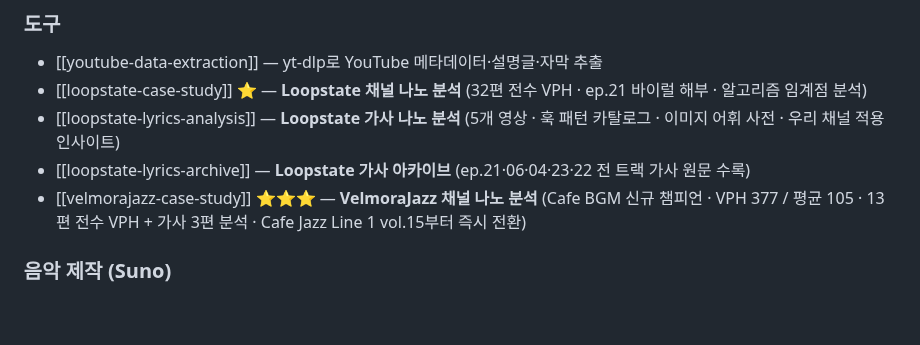
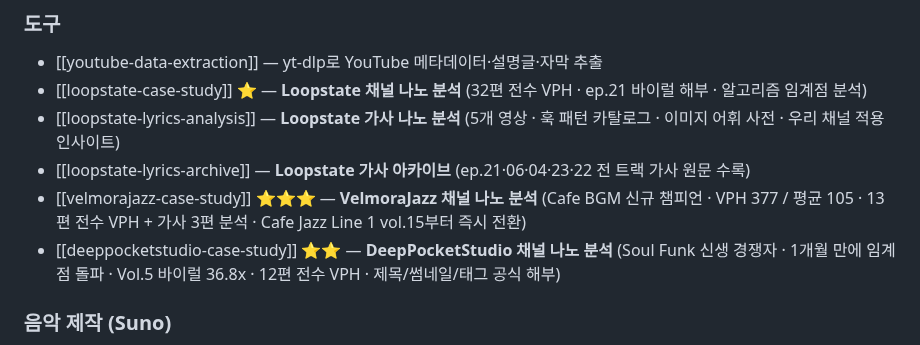
Before and after one commit to koreaemotion1004-cpu/playlist, a Markdown page: wiki/index.md, the part around the change. Drawn GitHub-style; blank space fills up the shorter version.

```diff
--- a/wiki/index.md
+++ b/wiki/index.md
@@ -72,6 +72,7 @@ AI가 매 세션마다 이 위키를 참조하여 일관된 품질의 아웃풋
 - [[loopstate-lyrics-analysis]] — **Loopstate 가사 나노 분석** (5개 영상 · 훅 패턴 카탈로그 · 이미지 어휘 사전 · 우리 채널 적용 인사이트)
 - [[loopstate-lyrics-archive]] — **Loopstate 가사 아카이브** (ep.21·06·04·23·22 전 트랙 가사 원문 수록)
 - [[velmorajazz-case-study]] ⭐⭐⭐ — **VelmoraJazz 채널 나노 분석** (Cafe BGM 신규 챔피언 · VPH 377 / 평균 105 · 13편 전수 VPH + 가사 3편 분석 · Cafe Jazz Line 1 vol.15부터 즉시 전환)
+- [[deeppocketstudio-case-study]] ⭐⭐ — **DeepPocketStudio 채널 나노 분석** (Soul Funk 신생 경쟁자 · 1개월 만에 임계점 돌파 · Vol.5 바이럴 36.8x · 12편 전수 VPH · 제목/썸네일/태그 공식 해부)
 
 ### 음악 제작 (Suno)
 - [[suno-core-dna]] — Core DNA 프롬프트 (고정 세계관)
```
Also changed, not shown: wiki/deeppocketstudio-case-study.md (added, +177 -0 lines).
